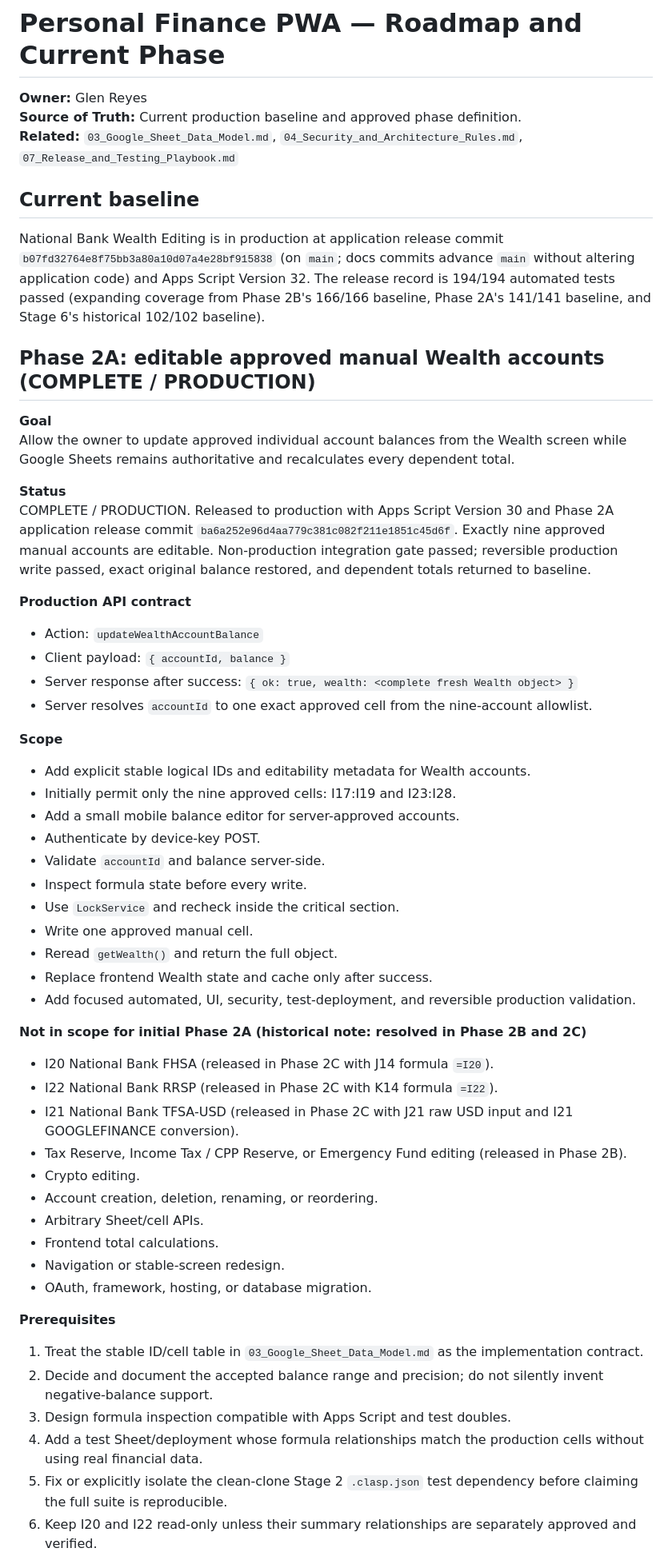
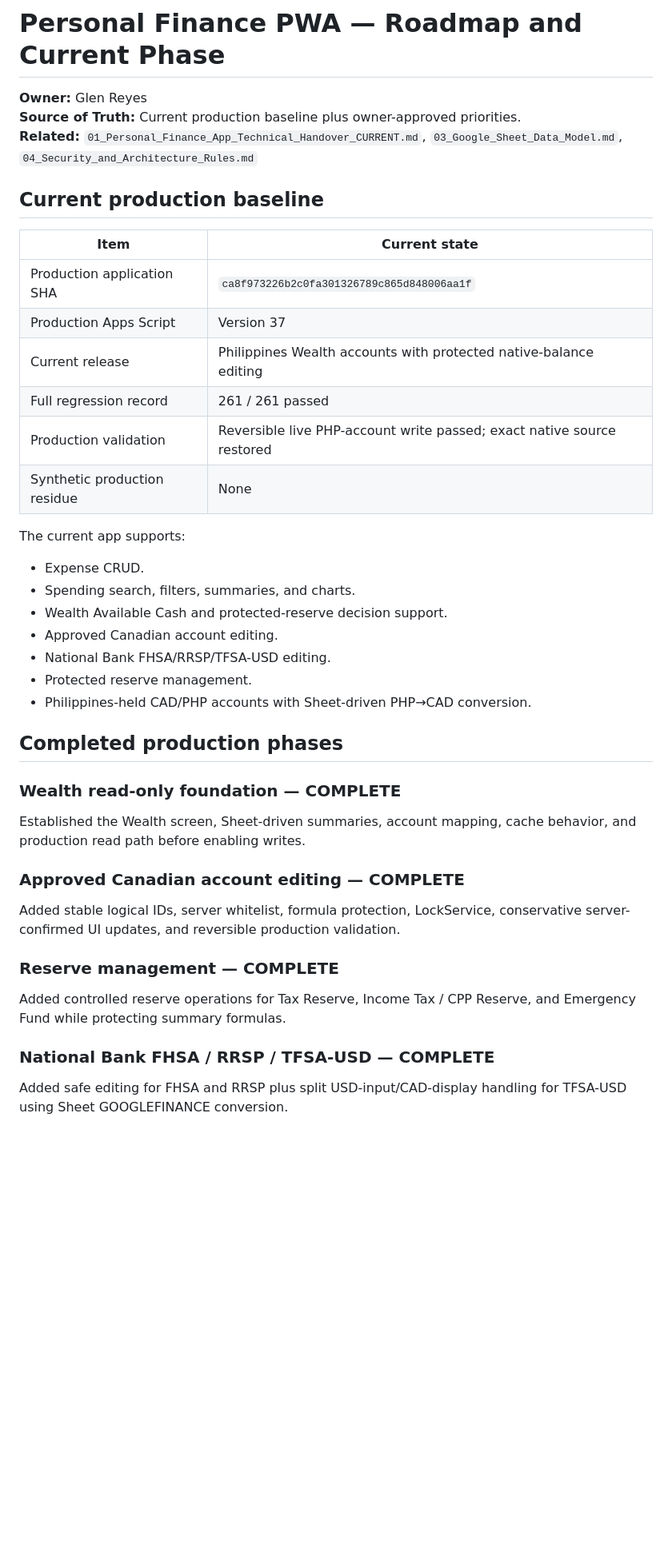
Before and after one commit to Geng-Geng8/personal-finance-assets, a Markdown page: docs/06_Roadmap_and_Current_Phase.md, the part around one of its changes. Shown at 80% size. Drawn GitHub-style; blank space fills up the shorter version.

Commit message:
docs: update roadmap after Philippines production release

```diff
--- a/docs/06_Roadmap_and_Current_Phase.md
+++ b/docs/06_Roadmap_and_Current_Phase.md
@@ -4,61 +4,45 @@ Last Updated: 2026-09-03
 # Personal Finance PWA — Roadmap and Current Phase
 
 **Owner:** Glen Reyes
-**Source of Truth:** Current production baseline and approved phase definition.
-**Related:** `03_Google_Sheet_Data_Model.md`, `04_Security_and_Architecture_Rules.md`, `07_Release_and_Testing_Playbook.md`
+**Source of Truth:** Current production baseline plus owner-approved priorities.
+**Related:** `01_Personal_Finance_App_Technical_Handover_CURRENT.md`, `03_Google_Sheet_Data_Model.md`, `04_Security_and_Architecture_Rules.md`
 
-## Current baseline
+## Current production baseline
 
-National Bank Wealth Editing is in production at application release commit `b07fd32764e8f75bb3a80a10d07a4e28bf915838` (on `main`; docs commits advance `main` without altering application code) and Apps Script Version 32. The release record is 194/194 automated tests passed (expanding coverage from Phase 2B's 166/166 baseline, Phase 2A's 141/141 baseline, and Stage 6's historical 102/102 baseline).
+| Item | Current state |
+| --- | --- |
+| Production application SHA | `ca8f973226b2c0fa301326789c865d848006aa1f` |
+| Production Apps Script | Version 37 |
+| Current release | Philippines Wealth accounts with protected native-balance editing |
+| Full regression record | 261 / 261 passed |
+| Production validation | Reversible live PHP-account write passed; exact native source restored |
+| Synthetic production residue | None |
 
-## Phase 2A: editable approved manual Wealth accounts (COMPLETE / PRODUCTION)
+The current app supports:
 
-**Goal**
-Allow the owner to update approved individual account balances from the Wealth screen while Google Sheets remains authoritative and recalculates every dependent total.
+- Expense CRUD.
+- Spending search, filters, summaries, and charts.
+- Wealth Available Cash and protected-reserve decision support.
+- Approved Canadian account editing.
+- National Bank FHSA/RRSP/TFSA-USD editing.
+- Protected reserve management.
+- Philippines-held CAD/PHP accounts with Sheet-driven PHP→CAD conversion.
 
-**Status**
-COMPLETE / PRODUCTION. Released to production with Apps Script Version 30 and Phase 2A application release commit `ba6a252e96d4aa779c381c082f211e1851c45d6f`. Exactly nine approved manual accounts are editable. Non-production integration gate passed; reversible production write passed, exact original balance restored, and dependent totals returned to baseline.
+## Completed production phases
 
-**Production API contract**
+### Wealth read-only foundation — COMPLETE
 
-- Action: `updateWealthAccountBalance`
-- Client payload: `{ accountId, balance }`
-- Server response after success: `{ ok: true, wealth: <complete fresh Wealth object> }`
-- Server resolves `accountId` to one exact approved cell from the nine-account allowlist.
+Established the Wealth screen, Sheet-driven summaries, account mapping, cache behavior, and production read path before enabling writes.
 
-**Scope**
+### Approved Canadian account editing — COMPLETE
 
-- Add explicit stable logical IDs and editability metadata for Wealth accounts.
-- Initially permit only the nine approved cells: I17:I19 and I23:I28.
-- Add a small mobile balance editor for server-approved accounts.
-- Authenticate by device-key POST.
-- Validate `accountId` and balance server-side.
-- Inspect formula state before every write.
-- Use `LockService` and recheck inside the critical section.
-- Write one approved manual cell.
-- Reread `getWealth()` and return the full object.
-- Replace frontend Wealth state and cache only after success.
-- Add focused automated, UI, security, test-deployment, and reversible production validation.
+Added stable logical IDs, server whitelist, formula protection, LockService, conservative server-confirmed UI updates, and reversible production validation.
 
-**Not in scope for initial Phase 2A (historical note: resolved in Phase 2B and 2C)**
+### Reserve management — COMPLETE
 
-- I20 National Bank FHSA (released in Phase 2C with J14 formula `=I20`).
-- I22 National Bank RRSP (released in Phase 2C with K14 formula `=I22`).
-- I21 National Bank TFSA-USD (released in Phase 2C with J21 raw USD input and I21 GOOGLEFINANCE conversion).
-- Tax Reserve, Income Tax / CPP Reserve, or Emergency Fund editing (released in Phase 2B).
-- Crypto editing.
-- Account creation, deletion, renaming, or reordering.
-- Arbitrary Sheet/cell APIs.
-- Frontend total calculations.
-- Navigation or stable-screen redesign.
-- OAuth, framework, hosting, or database migration.
+Added controlled reserve operations for Tax Reserve, Income Tax / CPP Reserve, and Emergency Fund while protecting summary formulas.
 
-**Prerequisites**
+### National Bank FHSA / RRSP / TFSA-USD — COMPLETE
 
-1. Treat the stable ID/cell table in `03_Google_Sheet_Data_Model.md` as the implementation contract.
-2. Decide and document the accepted balance range and precision; do not silently invent negative-balance support.
-3. Design formula inspection compatible with Apps Script and test doubles.
-4. Add a test Sheet/deployment whose formula relationships match the production cells without using real financial data.
-5. Fix or explicitly isolate the clean-clone Stage 2 `.clasp.json` test dependency before claiming the full suite is reproducible.
-6. Keep I20 and I22 read-only unless their summary relationships are separately approved and verified.
+Added safe editing for FHSA and RRSP plus split USD-input/CAD-display handling for TFSA-USD using Sheet GOOGLEFINANCE conversion.
 
```
Also changed, not shown: other parts of docs/06_Roadmap_and_Current_Phase.md (+51 -66 lines).
